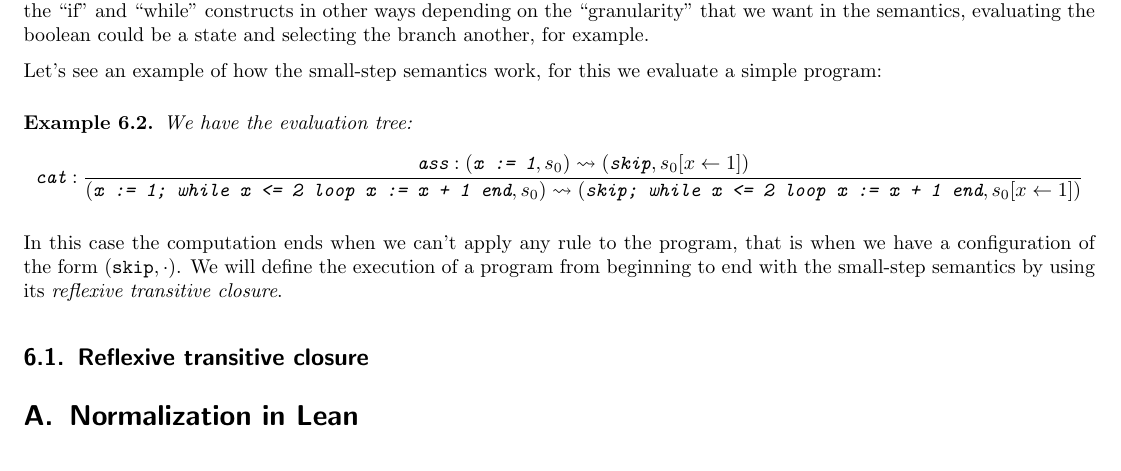
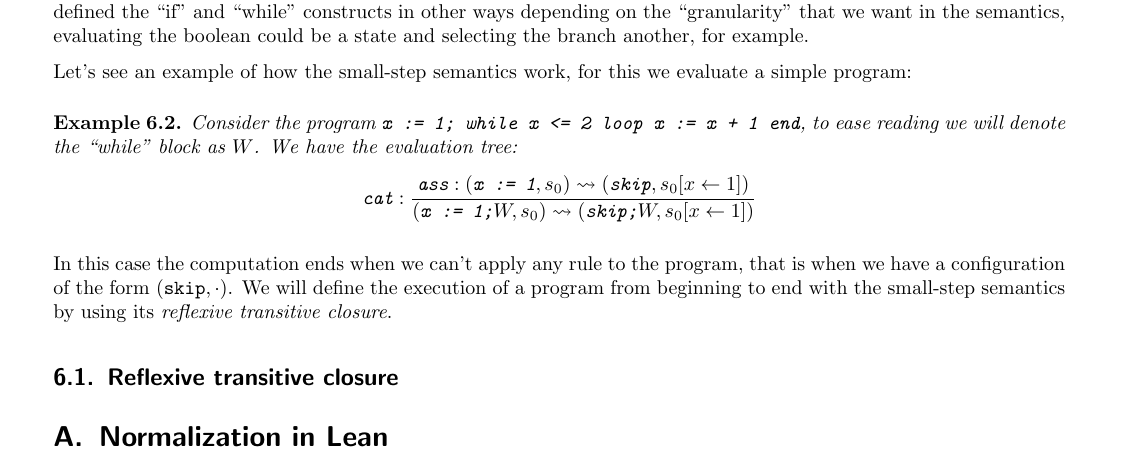
Before and after one commit to remind-me-later/TFG-matematicas, a LaTeX document (src/index.tex): part of page 19 of 19 before the commit and part of page 20 of 21 after it, cut so that both start at the same text. Compiled offline with pdfLaTeX.

```diff
--- a/src/index.tex
+++ b/src/index.tex
@@ -2,7 +2,7 @@
   a4paper,
   10pt,
   parskip=half,
-  DIV=30,
+  DIV=20,
   toc=bibliography,
   usegeometry,
 ]{scrartcl}
@@ -1727,14 +1727,16 @@
 Let's see an example of how the small-step semantics work, for this we evaluate a
 simple program:
 \begin{example}
+  Consider the program \texttt{x := 1; while x <= 2 loop x := x + 1 end},
+  to ease reading we will denote the \enquote{while} block as \(W\).
   We have the evaluation tree:
   \[
   \texttt{cat}: \frac{
     \texttt{ass}: (\texttt{x := 1} , s_0) \rightsquigarrow (\texttt{skip}, s_0[x \leftarrow 1])
   }
-  {(\texttt{x := 1; while x <= 2 loop x := x + 1 end}, s_0)
+  {(\texttt{x := 1;} W, s_0)
   \rightsquigarrow
-  (\texttt{skip; while x <= 2 loop x := x + 1 end}, s_0[x \leftarrow 1])
+  (\texttt{skip;} W, s_0[x \leftarrow 1])
   }
   \]
 \end{example}
```
Also changed, not shown: src/index.tex (2 more changed lines).
